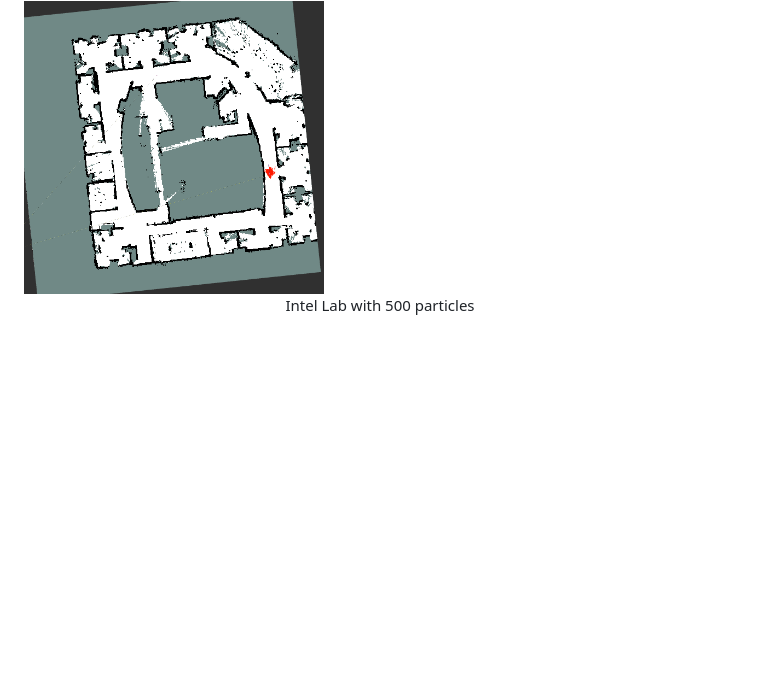
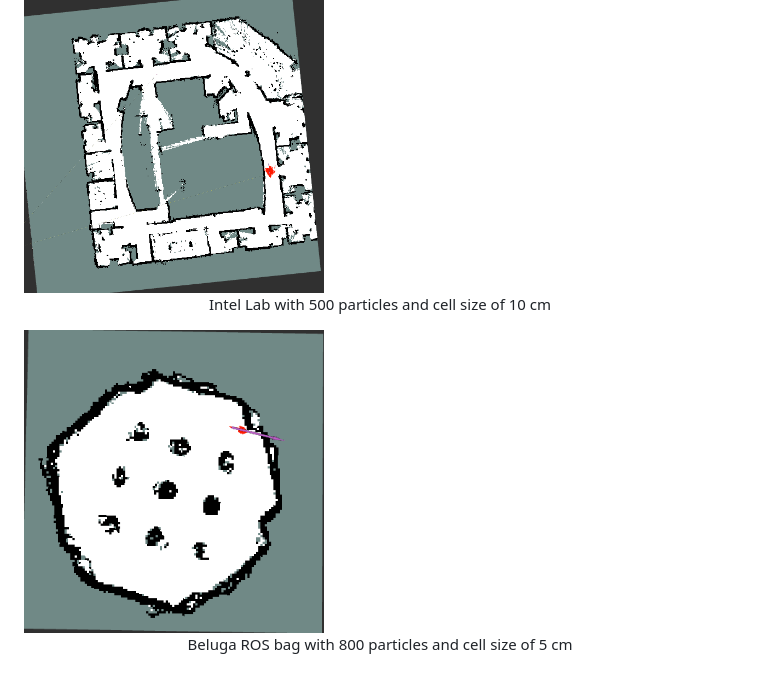
Before and after one commit to AzulBarr/beluga2.5, a Markdown page: RESULTS.md, the part around the change. Rendered like a GitHub page; pictures changed too: docs/images/map_beluga_800.png (added); blank space fills up the shorter version.

```diff
--- a/RESULTS.md
+++ b/RESULTS.md
@@ -16,6 +16,10 @@
 <div style="display: flex; justify-content: center; gap: 20px;">
   <div>
     <img src="docs/images/map_intel_500.png" width="300"/>
-    <p align="center">Intel Lab with 500 particles</p>
+    <p align="center">Intel Lab with 500 particles and cell size of 10 cm</p>
+  </div>
+  <div>
+    <img src="docs/images/map_beluga_800.png" width="300"/>
+    <p align="center">Beluga ROS bag with 800 particles and cell size of 5 cm</p>
   </div>
 </div>
```
Also changed, not shown: fastslam_example/benchmark/README.md (+6 -0 lines), fastslam_example/example/README.md (+12 -20 lines), 1 other file.
